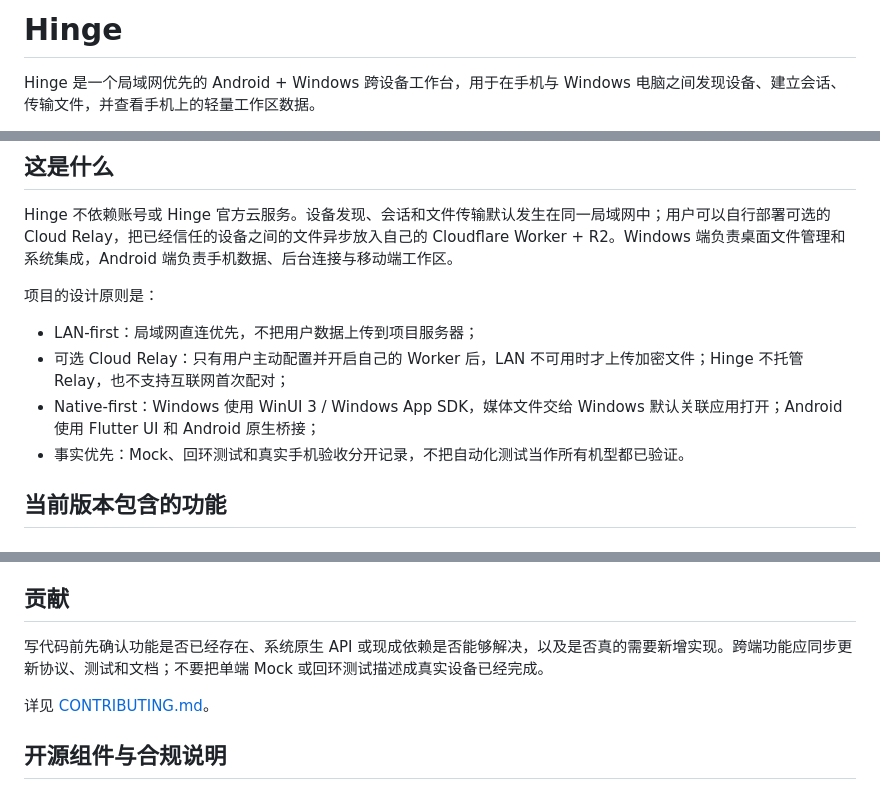
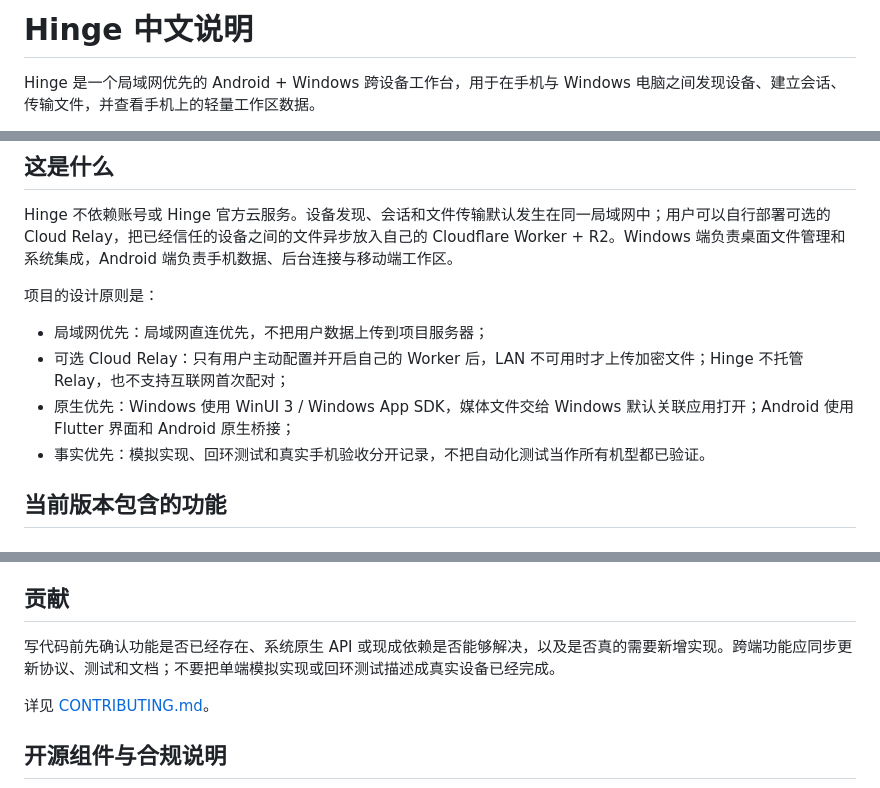
Before and after one commit to Chengeeker/Hinge, a Markdown page: README.md, 3 parts joined by grey strips. Rendered like a GitHub page.

Commit message:
docs: make README explicitly Chinese

```diff
--- a/README.md
+++ b/README.md
@@ -1,4 +1,4 @@
-# Hinge
+# Hinge 中文说明
 
 Hinge 是一个局域网优先的 Android + Windows 跨设备工作台，用于在手机与 Windows 电脑之间发现设备、建立会话、传输文件，并查看手机上的轻量工作区数据。
 
@@ -13,10 +13,10 @@ Hinge 不依赖账号或 Hinge 官方云服务。设备发现、会话和文件
 
 项目的设计原则是：
 
-- LAN-first：局域网直连优先，不把用户数据上传到项目服务器；
+- 局域网优先：局域网直连优先，不把用户数据上传到项目服务器；
 - 可选 Cloud Relay：只有用户主动配置并开启自己的 Worker 后，LAN 不可用时才上传加密文件；Hinge 不托管 Relay，也不支持互联网首次配对；
-- Native-first：Windows 使用 WinUI 3 / Windows App SDK，媒体文件交给 Windows 默认关联应用打开；Android 使用 Flutter UI 和 Android 原生桥接；
-- 事实优先：Mock、回环测试和真实手机验收分开记录，不把自动化测试当作所有机型都已验证。
+- 原生优先：Windows 使用 WinUI 3 / Windows App SDK，媒体文件交给 Windows 默认关联应用打开；Android 使用 Flutter 界面和 Android 原生桥接；
+- 事实优先：模拟实现、回环测试和真实手机验收分开记录，不把自动化测试当作所有机型都已验证。
 
 ## 当前版本包含的功能
 
@@ -168,7 +168,7 @@ scripts/                 构建、防火墙和卸载脚本
 
 ## 贡献
 
-写代码前先确认功能是否已经存在、系统原生 API 或现成依赖是否能够解决，以及是否真的需要新增实现。跨端功能应同步更新协议、测试和文档；不要把单端 Mock 或回环测试描述成真实设备已经完成。
+写代码前先确认功能是否已经存在、系统原生 API 或现成依赖是否能够解决，以及是否真的需要新增实现。跨端功能应同步更新协议、测试和文档；不要把单端模拟实现或回环测试描述成真实设备已经完成。
 
 详见 [CONTRIBUTING.md](CONTRIBUTING.md)。
 
```
